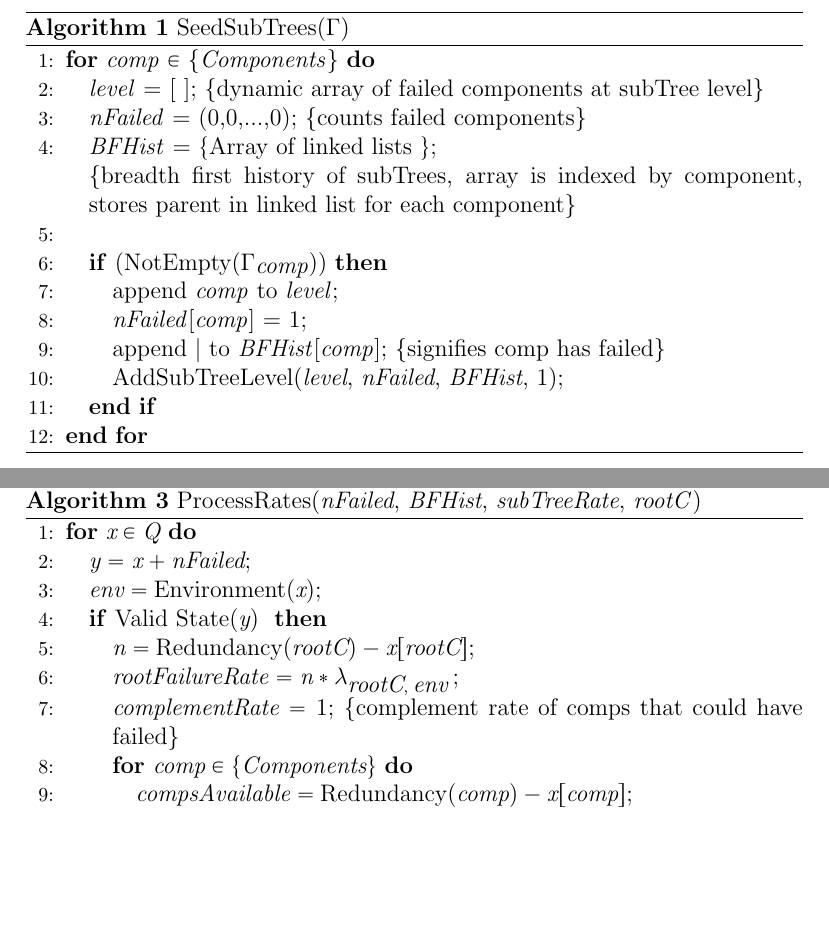
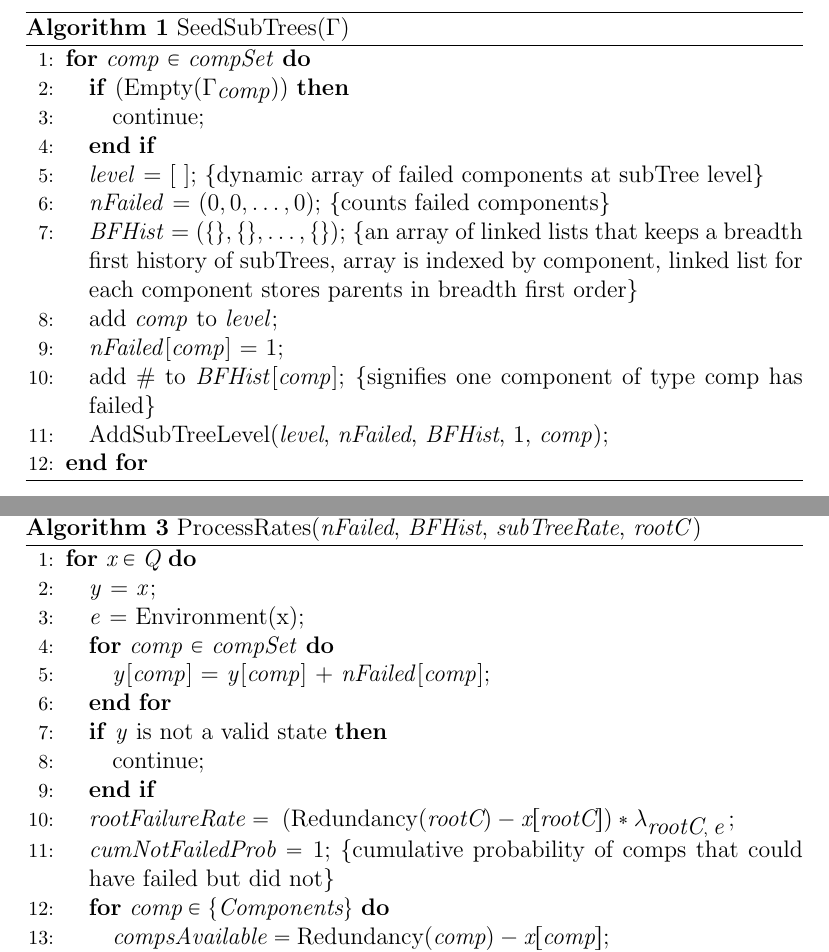
Before and after one commit to soulcyon/decaf_latex, a LaTeX document (initial.tex): two parts of pages 1 and 3 of 3, joined at a grey line, cut so that both start at the same text, the shorter picture padded with empty space. Compiled offline with pdfLaTeX.

Commit message:
Miscellaneous Changes
Added children flag
{Components} to compSet
Removed nextLevel
Recursive parameters corrected
For loop to build y from x using nFailed
ComplementRate changed to cumNotFailedProb

```diff
--- a/initial.tex
+++ b/initial.tex
@@ -14,20 +14,19 @@
 \caption{SeedSubTrees($\Gamma$)}
 \label{alg:seedsubtrees}
 \begin{algorithmic}[1]
-\FOR{\VARNAME{comp} $\in$ \{\VARNAME{Components}\}}
+\FOR{\VARNAME{comp} $\in$ \VARNAME{compSet}}
+  \IF{(Empty($\Gamma_{\VARNAME{comp}}$))}
+    \STATE continue;
+  \ENDIF
   \STATE \VARNAME{level} = [ ]; \COMMENT {dynamic array of failed components at subTree level}
-   \STATE \VARNAME{nFailed} = (0,0,...,0); \COMMENT {counts failed components}
-   \STATE \VARNAME{BFHist} = $\{$Array of linked lists $\}$;
-   \\ \COMMENT {breadth first history of subTrees, array is indexed by component, stores parent in linked list for each component}
+  \STATE \VARNAME{nFailed} = $(0, 0, \ldots, 0)$; \COMMENT {counts failed components}
+  \STATE \VARNAME{BFHist} = $ (\{\}, \{\}, \ldots, \{\}) $; \COMMENT {an array of linked lists that keeps a breadth first history of subTrees, array is indexed by component, linked list for each component stores parents in breadth first order}
   %\STATE $\Gamma Cache = \{$Array of Size $2 ^{|\Gamma_{comp}|}\};$ \COMMENT {Stores All Possible Subsets of $\Gamma_{comp}$}
-   \STATE
-   \IF{(NotEmpty($\Gamma_{\VARNAME{comp}}$))}
-   	\STATE append \VARNAME{comp} to \VARNAME{level};
+  \STATE add \VARNAME{comp} to \VARNAME{level};
   \STATE \VARNAME{nFailed}[\VARNAME{comp}] = 1;
   %\STATE $\Gamma Cache_{comp} = \mathcal{P}(\Gamma_{comp});$ \COMMENT{Power Set (Ordered Set) is Cached}
-    \STATE append $|$ to  \VARNAME{BFHist}[\VARNAME{comp}]; \COMMENT {signifies comp has failed}
-    \STATE AddSubTreeLevel(\VARNAME{level}, \VARNAME{nFailed}, \VARNAME{BFHist}, 1);
-   \ENDIF
+  \STATE add \# to  \VARNAME{BFHist}[\VARNAME{comp}]; \COMMENT {signifies one component of type comp has failed}
+  \STATE AddSubTreeLevel(\VARNAME{level}, \VARNAME{nFailed}, \VARNAME{BFHist}, 1, \VARNAME{comp});
 \ENDFOR
 \end{algorithmic}
 \end{algorithm}
@@ -74,12 +73,19 @@
 \label{alg:processrates}
 \begin{algorithmic}[1]
 \FOR{$\VARNAME{x} \in \VARNAME{Q}$}
-  \STATE $\VARNAME{y} = \VARNAME{x} + \VARNAME{nFailed};$
-  \STATE $\VARNAME{env} = \:$Environment$(\VARNAME{x});$
-  \IF{Valid State($\VARNAME{y})$ }
-    \STATE $\VARNAME{n} = \:$Redundancy$(\VARNAME{rootC}) - \VARNAME{x}[\VARNAME{rootC}];$
-    \STATE $\VARNAME{rootFailureRate} = \VARNAME{n} * \lambda_{\VARNAME{rootC},\; \VARNAME{env}}\,;$
-    \STATE $\VARNAME{complementRate} = 1;$ \COMMENT{complement rate of comps that could have failed}
+  \STATE \VARNAME{y} = \VARNAME{x};
+  \STATE \VARNAME{e} = Environment(x);
+  \FOR{\VARNAME{comp} $\in$ \VARNAME{compSet}}
+  \STATE \VARNAME{y}[\VARNAME{comp}] = \VARNAME{y}[\VARNAME{comp}] + \VARNAME{nFailed}[\VARNAME{comp}];
+  \ENDFOR
+  % \STATE Environment$(\VARNAME{y}) = \:$Environment$(\VARNAME{x});$
+  \IF{\VARNAME{y} is not a valid state}
+  \STATE continue;
+  \ENDIF
+  % \STATE $\VARNAME{n} = \:$Redundancy$(\VARNAME{rootC}) - \VARNAME{x}[\VARNAME{rootC}];$
+  % \STATE $\VARNAME{rootFailureRate} = \VARNAME{n} * \lambda_{\VARNAME{rootC},\; \VARNAME{env}}\,;$
+  \STATE $\VARNAME{rootFailureRate} = \:($Redundancy$(\VARNAME{rootC}) - \VARNAME{x}[\VARNAME{rootC}]) * \lambda_{\VARNAME{rootC},\; \VARNAME{e}}\,;$
+  \STATE $\VARNAME{cumNotFailedProb} = 1;$ \COMMENT{cumulative probability of comps that could have failed but did not}
   \FOR{$\VARNAME{comp} \in \{\VARNAME{Components}\}$}
     \STATE $\VARNAME{compsAvailable} = \:$Redundancy$(\VARNAME{comp}) - \VARNAME{x}[\VARNAME{comp}];$
     \FOR{$\VARNAME{parentC} \in \VARNAME{BFHist}[\VARNAME{comp}]$}
```
Also changed, not shown: initial.tex (21 more changed lines). Lines whose indentation alone changed are shown as unchanged.
